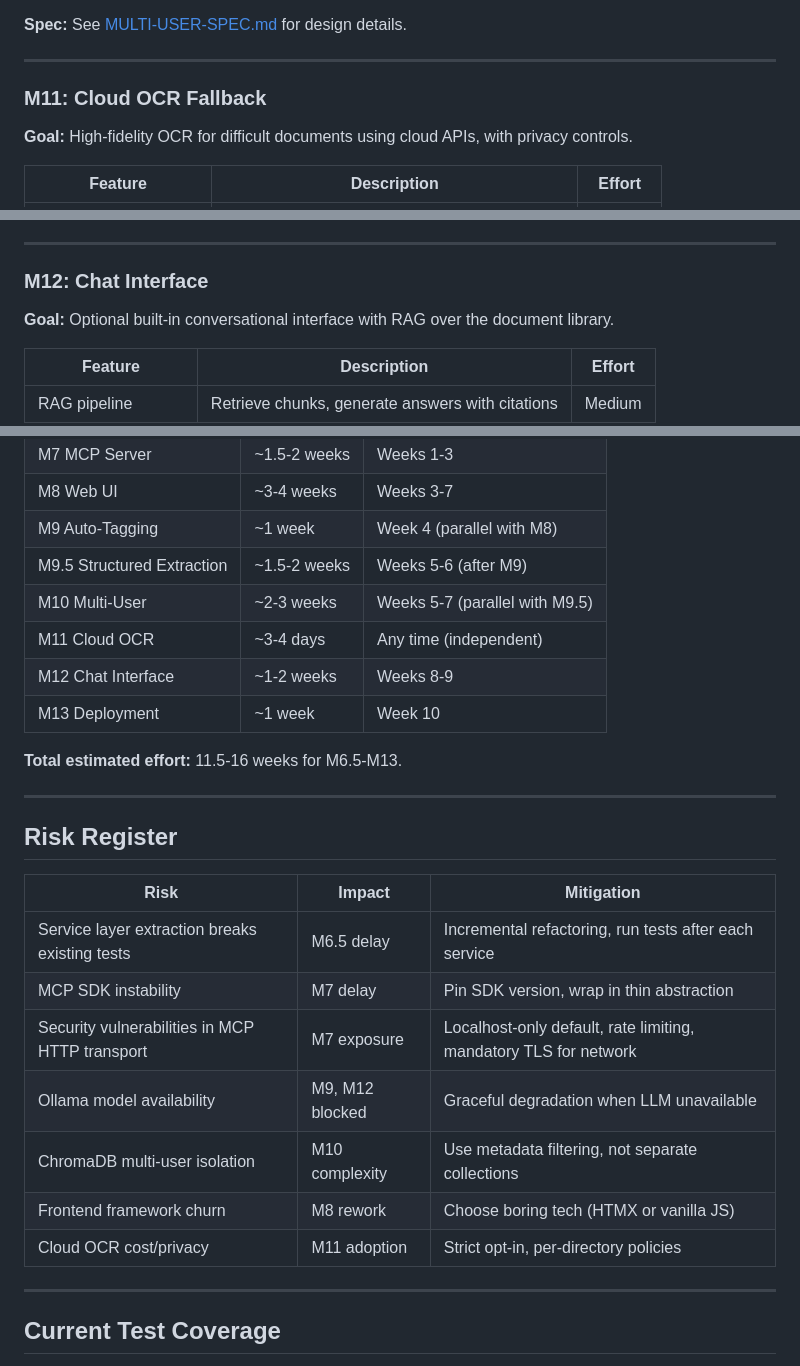
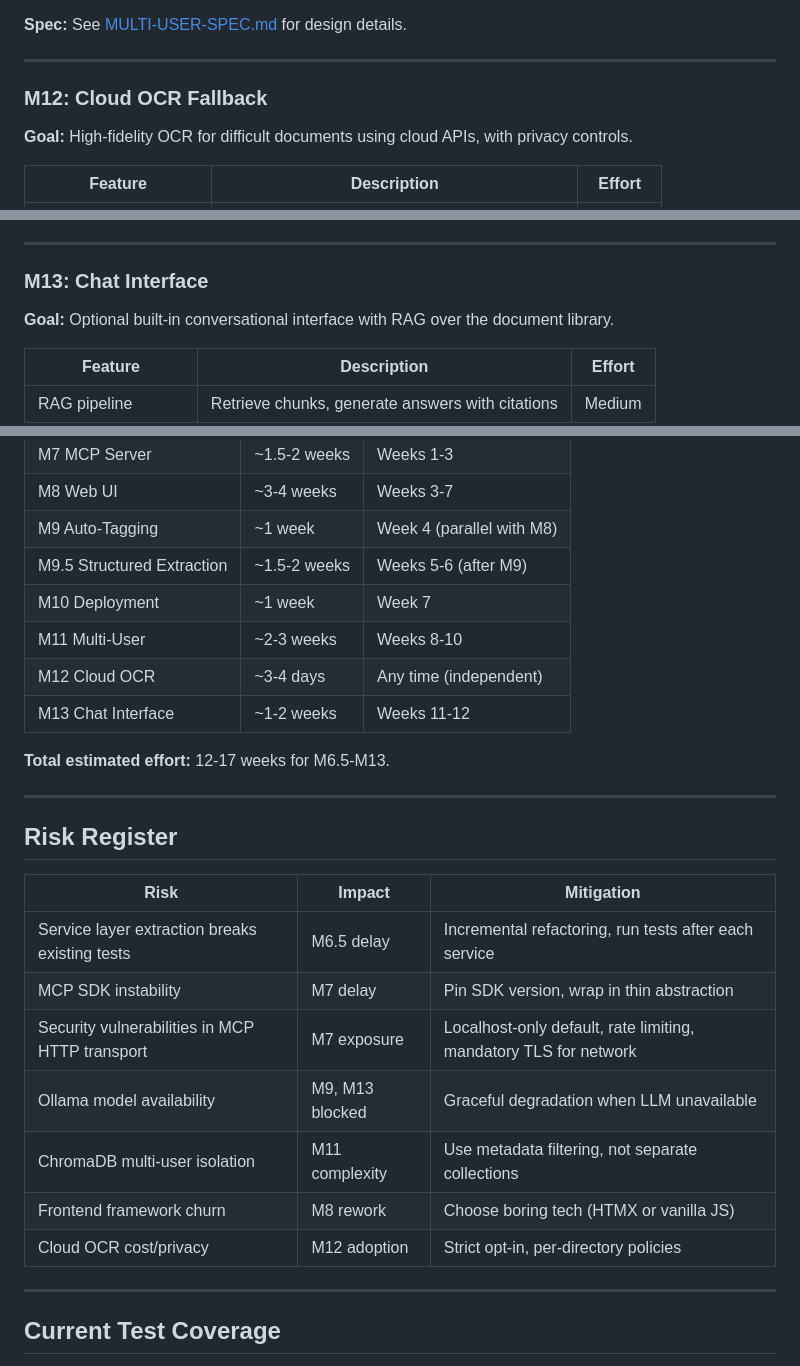
Before and after one commit to joywareapps/mymemex, a Markdown page: docs/MILESTONES.md, 3 parts joined by grey strips. Rendered like a GitHub page.

```diff
--- a/docs/MILESTONES.md
+++ b/docs/MILESTONES.md
@@ -267,7 +294,7 @@ GROUP BY df.currency;
 
 ---
 
-### M11: Cloud OCR Fallback
+### M12: Cloud OCR Fallback
 
 **Goal:** High-fidelity OCR for difficult documents using cloud APIs, with privacy controls.
 
@@ -292,7 +319,7 @@ GROUP BY df.currency;
 
 ---
 
-### M12: Chat Interface
+### M13: Chat Interface
 
 **Goal:** Optional built-in conversational interface with RAG over the document library.
 
@@ -388,12 +390,12 @@ M13 (Deployment)
 | M8 Web UI | ~3-4 weeks | Weeks 3-7 |
 | M9 Auto-Tagging | ~1 week | Week 4 (parallel with M8) |
 | M9.5 Structured Extraction | ~1.5-2 weeks | Weeks 5-6 (after M9) |
-| M10 Multi-User | ~2-3 weeks | Weeks 5-7 (parallel with M9.5) |
-| M11 Cloud OCR | ~3-4 days | Any time (independent) |
-| M12 Chat Interface | ~1-2 weeks | Weeks 8-9 |
-| M13 Deployment | ~1 week | Week 10 |
+| M10 Deployment | ~1 week | Week 7 |
+| M11 Multi-User | ~2-3 weeks | Weeks 8-10 |
+| M12 Cloud OCR | ~3-4 days | Any time (independent) |
+| M13 Chat Interface | ~1-2 weeks | Weeks 11-12 |
 
-**Total estimated effort:** 11.5-16 weeks for M6.5-M13.
+**Total estimated effort:** 12-17 weeks for M6.5-M13.
 
 ---
 
@@ -404,10 +406,10 @@ M13 (Deployment)
 | Service layer extraction breaks existing tests | M6.5 delay | Incremental refactoring, run tests after each service |
 | MCP SDK instability | M7 delay | Pin SDK version, wrap in thin abstraction |
 | Security vulnerabilities in MCP HTTP transport | M7 exposure | Localhost-only default, rate limiting, mandatory TLS for network |
-| Ollama model availability | M9, M12 blocked | Graceful degradation when LLM unavailable |
-| ChromaDB multi-user isolation | M10 complexity | Use metadata filtering, not separate collections |
+| Ollama model availability | M9, M13 blocked | Graceful degradation when LLM unavailable |
+| ChromaDB multi-user isolation | M11 complexity | Use metadata filtering, not separate collections |
 | Frontend framework churn | M8 rework | Choose boring tech (HTMX or vanilla JS) |
-| Cloud OCR cost/privacy | M11 adoption | Strict opt-in, per-directory policies |
+| Cloud OCR cost/privacy | M12 adoption | Strict opt-in, per-directory policies |
 
 ---
 
```
Also changed, not shown: other parts of docs/MILESTONES.md (+36 -34 lines).
